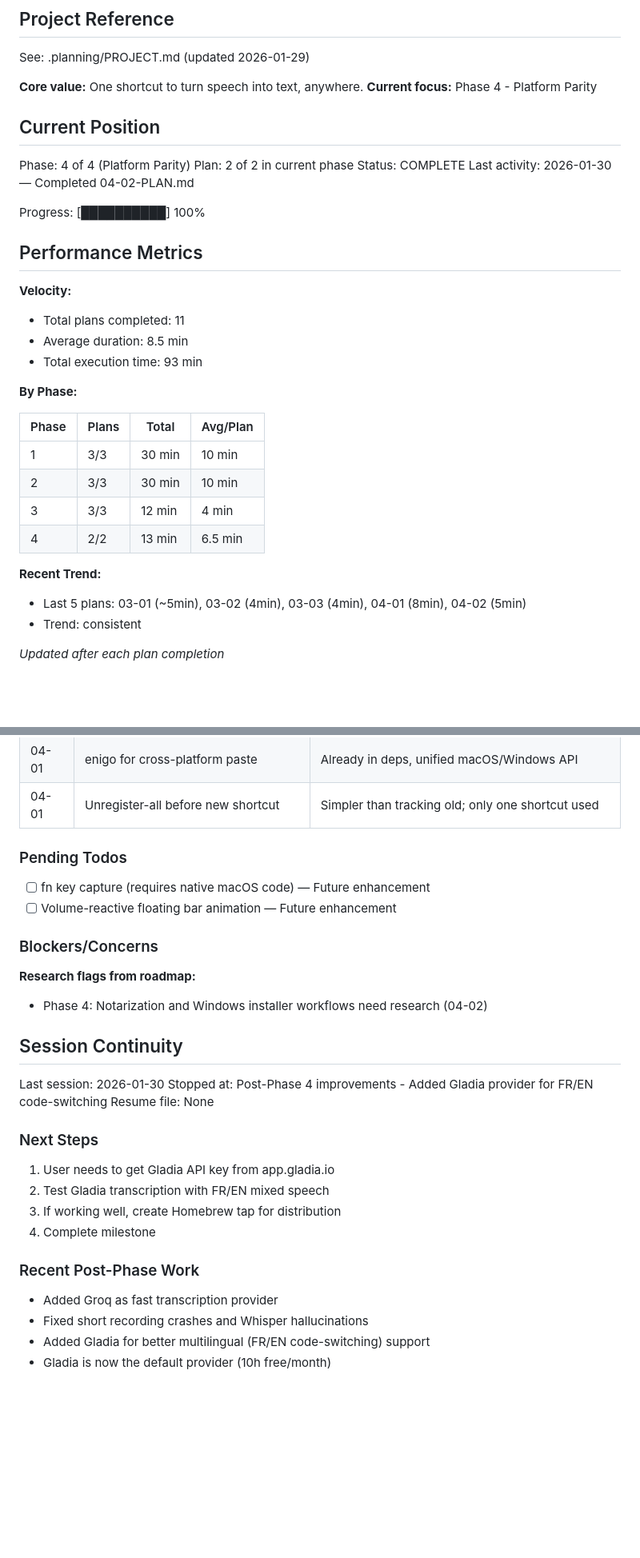
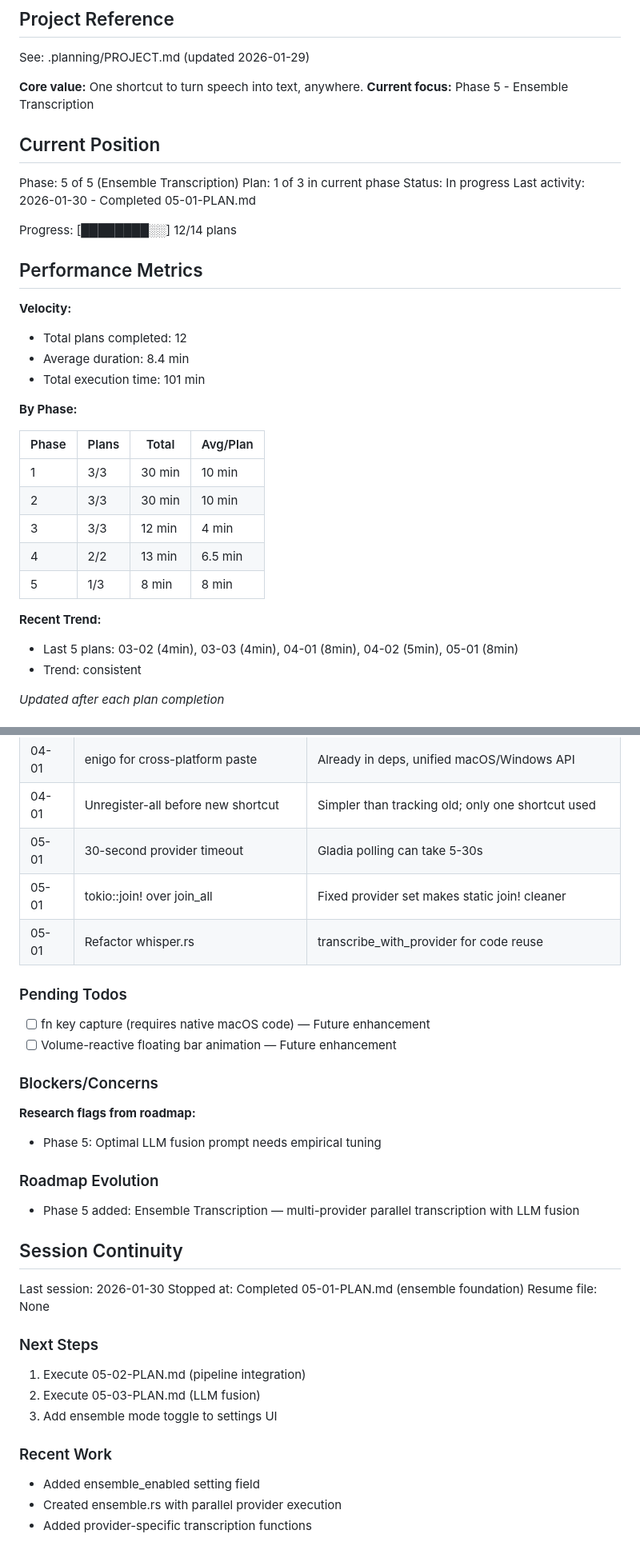
Before and after one commit to AmirK-S/TTP, a Markdown page: .planning/STATE.md, 2 parts joined by grey strips. Shown at 80% size. Rendered like a GitHub page; blank space fills up the shorter version.

Commit message:
docs(05-01): complete ensemble foundation plan
Tasks completed: 2/2
- Add ensemble_enabled to Settings struct
- Create ensemble.rs with parallel provider execution

SUMMARY: .planning/phases/05-ensemble-transcription/05-01-SUMMARY.md

```diff
--- a/.planning/STATE.md
+++ b/.planning/STATE.md
@@ -5,23 +5,23 @@
 See: .planning/PROJECT.md (updated 2026-01-29)
 
 **Core value:** One shortcut to turn speech into text, anywhere.
-**Current focus:** Phase 4 - Platform Parity
+**Current focus:** Phase 5 - Ensemble Transcription
 
 ## Current Position
 
-Phase: 4 of 4 (Platform Parity)
-Plan: 2 of 2 in current phase
-Status: COMPLETE
-Last activity: 2026-01-30 — Completed 04-02-PLAN.md
+Phase: 5 of 5 (Ensemble Transcription)
+Plan: 1 of 3 in current phase
+Status: In progress
+Last activity: 2026-01-30 - Completed 05-01-PLAN.md
 
-Progress: [██████████] 100%
+Progress: [████████░░] 12/14 plans
 
 ## Performance Metrics
 
 **Velocity:**
-- Total plans completed: 11
-- Average duration: 8.5 min
-- Total execution time: 93 min
+- Total plans completed: 12
+- Average duration: 8.4 min
+- Total execution time: 101 min
 
 **By Phase:**
 
@@ -31,9 +31,10 @@ Progress: [██████████] 100%
 | 2 | 3/3 | 30 min | 10 min |
 | 3 | 3/3 | 12 min | 4 min |
 | 4 | 2/2 | 13 min | 6.5 min |
+| 5 | 1/3 | 8 min | 8 min |
 
 **Recent Trend:**
-- Last 5 plans: 03-01 (~5min), 03-02 (4min), 03-03 (4min), 04-01 (8min), 04-02 (5min)
+- Last 5 plans: 03-02 (4min), 03-03 (4min), 04-01 (8min), 04-02 (5min), 05-01 (8min)
 - Trend: consistent
 
 *Updated after each plan completion*
@@ -64,6 +65,9 @@ Recent decisions affecting current work:
 | 03-03 | Unlimited history | Per CONTEXT.md guidance |
 | 04-01 | enigo for cross-platform paste | Already in deps, unified macOS/Windows API |
 | 04-01 | Unregister-all before new shortcut | Simpler than tracking old; only one shortcut used |
+| 05-01 | 30-second provider timeout | Gladia polling can take 5-30s |
+| 05-01 | tokio::join! over join_all | Fixed provider set makes static join! cleaner |
+| 05-01 | Refactor whisper.rs | transcribe_with_provider for code reuse |
 
 ### Pending Todos
 
@@ -73,22 +77,24 @@ Recent decisions affecting current work:
 ### Blockers/Concerns
 
 **Research flags from roadmap:**
-- Phase 4: Notarization and Windows installer workflows need research (04-02)
+- Phase 5: Optimal LLM fusion prompt needs empirical tuning
+
+### Roadmap Evolution
+
+- Phase 5 added: Ensemble Transcription — multi-provider parallel transcription with LLM fusion
 
 ## Session Continuity
 
 Last session: 2026-01-30
-Stopped at: Post-Phase 4 improvements - Added Gladia provider for FR/EN code-switching
+Stopped at: Completed 05-01-PLAN.md (ensemble foundation)
 Resume file: None
 
 ### Next Steps
-1. User needs to get Gladia API key from app.gladia.io
-2. Test Gladia transcription with FR/EN mixed speech
-3. If working well, create Homebrew tap for distribution
-4. Complete milestone
+1. Execute 05-02-PLAN.md (pipeline integration)
+2. Execute 05-03-PLAN.md (LLM fusion)
+3. Add ensemble mode toggle to settings UI
 
-### Recent Post-Phase Work
-- Added Groq as fast transcription provider
-- Fixed short recording crashes and Whisper hallucinations
-- Added Gladia for better multilingual (FR/EN code-switching) support
-- Gladia is now the default provider (10h free/month)
+### Recent Work
+- Added ensemble_enabled setting field
+- Created ensemble.rs with parallel provider execution
+- Added provider-specific transcription functions
```
Also changed, not shown: 1 other file.
